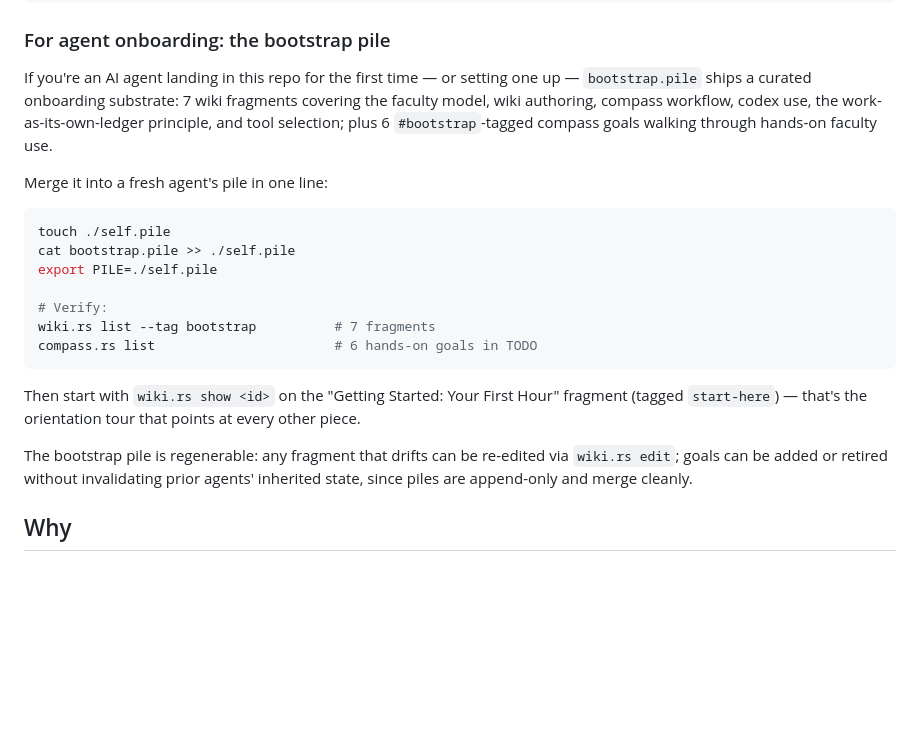
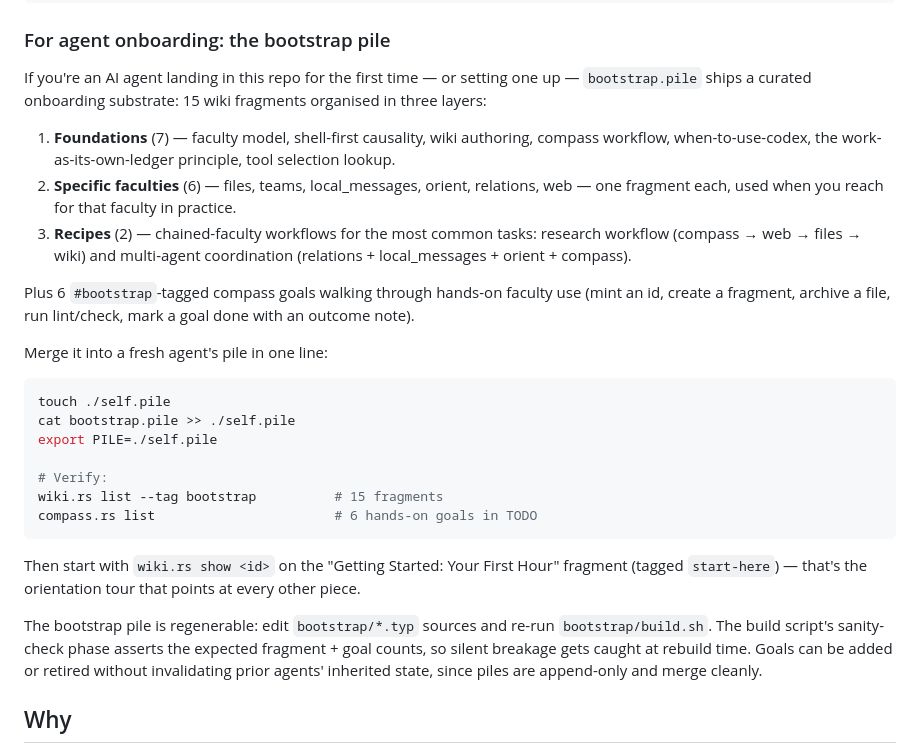
Before and after one commit to triblespace/faculties, a Markdown page: README.md, the part around the change. GitHub-like rendering; blank space fills up the shorter version.

Commit message:
README: refresh onboarding section to reflect bootstrap pile shape
The "For agent onboarding" section landed when bootstrap.pile
shipped with 7 fragments + 6 goals. Eight more fragments arrived
since (per-faculty docs for files/teams/local_messages/orient/
relations/web + research-workflow + coordination-workflow
recipes), and the verify step still said `# 7 fragments`.

Replace with the current shape — 15 fragments organised in
three layers (Foundations / Specific faculties / Recipes),
each layer described in one bullet so a reader skimming the
README knows what they're getting before they merge. Updated
the verify counts. Pointed at `bootstrap/build.sh`'s sanity-
check phase as the regenerability story.

Co-Authored-By: Claude Opus 4.7 (1M context) <noreply@anthropic.com>

````diff
--- a/README.md
+++ b/README.md
@@ -48,10 +48,22 @@ faculties-viewer               # picks up PILE from the environment
 
 If you're an AI agent landing in this repo for the first time —
 or setting one up — `bootstrap.pile` ships a curated onboarding
-substrate: 7 wiki fragments covering the faculty model, wiki
-authoring, compass workflow, codex use, the work-as-its-own-ledger
-principle, and tool selection; plus 6 `#bootstrap`-tagged compass
-goals walking through hands-on faculty use.
+substrate: 15 wiki fragments organised in three layers:
+
+  1. **Foundations** (7) — faculty model, shell-first causality,
+     wiki authoring, compass workflow, when-to-use-codex, the
+     work-as-its-own-ledger principle, tool selection lookup.
+  2. **Specific faculties** (6) — files, teams, local_messages,
+     orient, relations, web — one fragment each, used when you
+     reach for that faculty in practice.
+  3. **Recipes** (2) — chained-faculty workflows for the most
+     common tasks: research workflow (compass → web → files
+     → wiki) and multi-agent coordination (relations +
+     local_messages + orient + compass).
+
+Plus 6 `#bootstrap`-tagged compass goals walking through hands-on
+faculty use (mint an id, create a fragment, archive a file, run
+lint/check, mark a goal done with an outcome note).
 
 Merge it into a fresh agent's pile in one line:
 
@@ -61,7 +73,7 @@ cat bootstrap.pile >> ./self.pile
 export PILE=./self.pile
 
 # Verify:
-wiki.rs list --tag bootstrap          # 7 fragments
+wiki.rs list --tag bootstrap          # 15 fragments
 compass.rs list                       # 6 hands-on goals in TODO
 ```
 
@@ -69,10 +81,12 @@ Then start with `wiki.rs show <id>` on the "Getting Started: Your
 First Hour" fragment (tagged `start-here`) — that's the orientation
 tour that points at every other piece.
 
-The bootstrap pile is regenerable: any fragment that drifts can
-be re-edited via `wiki.rs edit`; goals can be added or retired
-without invalidating prior agents' inherited state, since piles
-are append-only and merge cleanly.
+The bootstrap pile is regenerable: edit `bootstrap/*.typ` sources
+and re-run `bootstrap/build.sh`. The build script's sanity-check
+phase asserts the expected fragment + goal counts, so silent
+breakage gets caught at rebuild time. Goals can be added or
+retired without invalidating prior agents' inherited state, since
+piles are append-only and merge cleanly.
 
 ## Why
 
````
